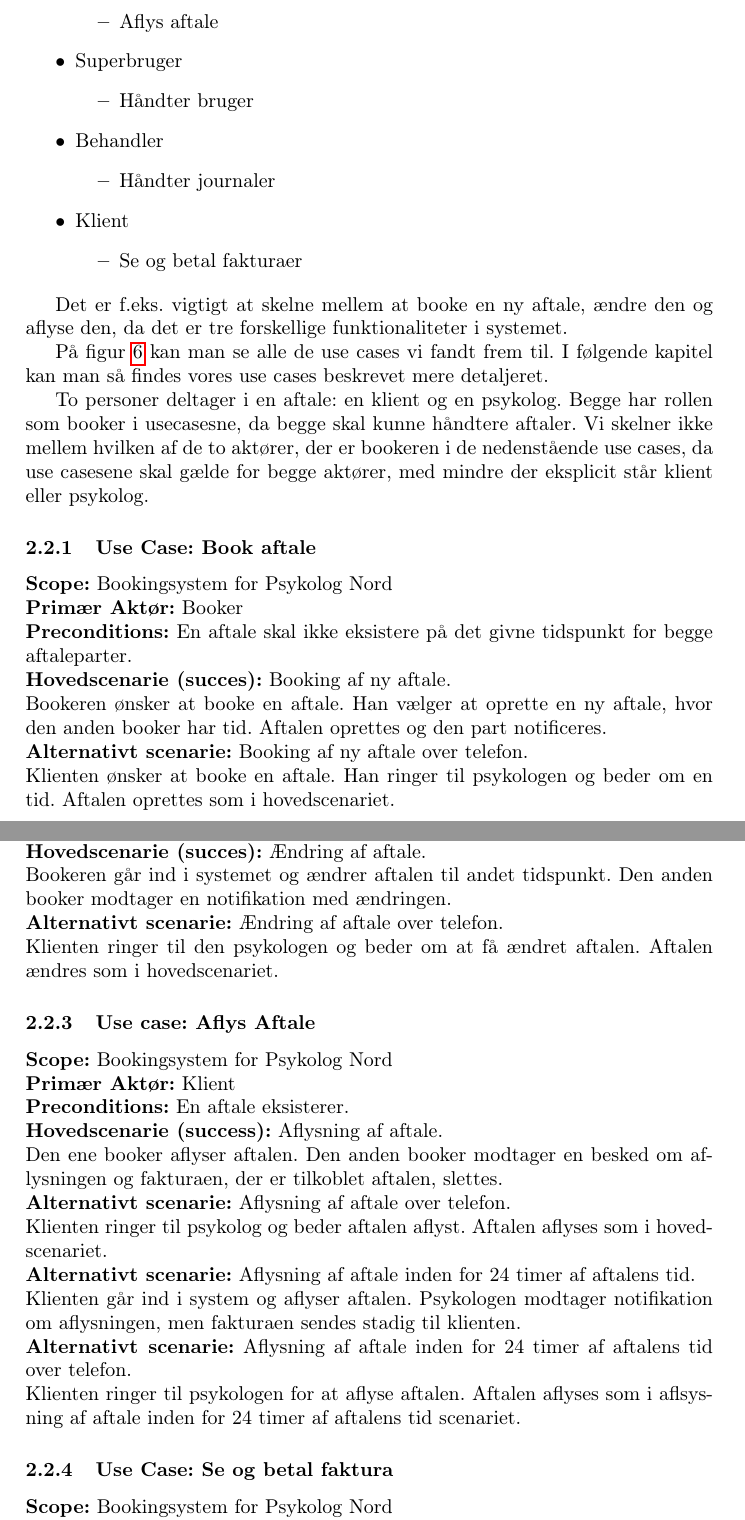
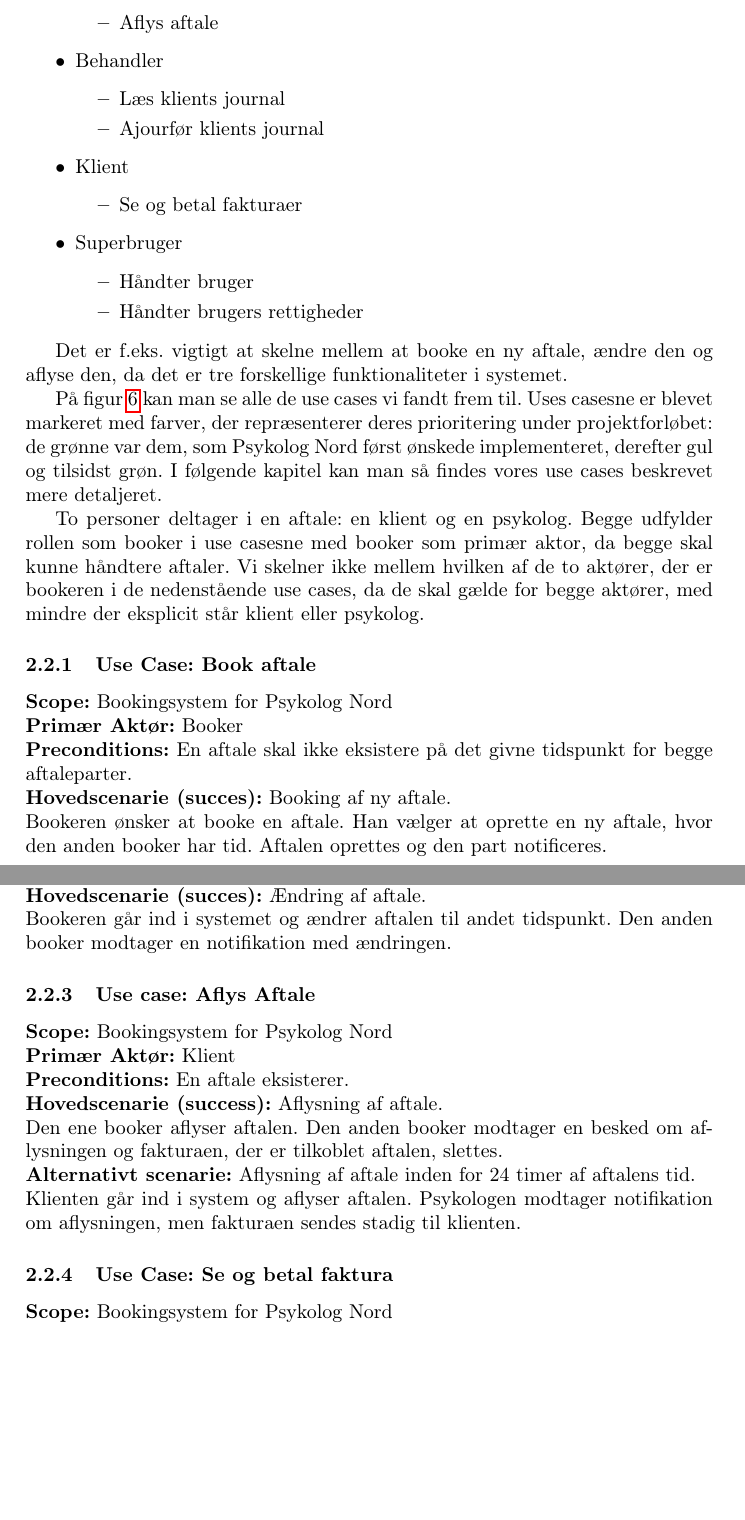
Before and after one commit to joha321j/EksamensProjektPsykologNord, a LaTeX document (Rapport/Main.tex, which reads Rapport/UseCases.tex): two parts of pages 12 and 14 of 15 before the commit and two parts of pages 12 and 14 of 14 after it, joined at a grey line, cut so that both start at the same text, the shorter picture padded with empty space. Compiled offline with pdfLaTeX.

Commit message:
Update UseCases.tex

```diff
--- a/Rapport/UseCases.tex
+++ b/Rapport/UseCases.tex
@@ -13,18 +13,21 @@ Vores primæraktører og deres mål er:
             \item Ændr aftale
             \item Aflys aftale
         \end{itemize}
-    \item Superbruger
-        \begin{itemize}
-            \item Håndter bruger
-        \end{itemize}
     \item Behandler
         \begin{itemize}
-            \item Håndter journaler
+            \item Læs klients journal
+            \item Ajourfør klients journal
         \end{itemize}
     \item Klient
         \begin{itemize}
             \item Se og betal fakturaer
         \end{itemize}
+    \item Superbruger
+        \begin{itemize}
+            \item Håndter bruger
+            \item Håndter brugers rettigheder
+        \end{itemize}
+
 \end{itemize}
 
 Det er f.eks. vigtigt at skelne mellem at booke en ny aftale, ændre den og aflyse den, da det er tre forskellige funktionaliteter i systemet.
@@ -37,10 +40,11 @@ Det er f.eks. vigtigt at skelne mellem at booke en ny aftale, ændre den og afly
 \end{figure}
 
 På figur \ref{fig:UseCaseDiagram} kan man se alle de use cases vi fandt frem til.
+Uses casesne er blevet markeret med farver, der repræsenterer deres prioritering under projektforløbet: de grønne var dem, som Psykolog Nord først ønskede implementeret, derefter gul og tilsidst grøn.
 I følgende kapitel kan man så findes vores use cases beskrevet mere detaljeret.
 
-To personer deltager i en aftale: en klient og en psykolog. Begge har rollen som booker i usecasesne, da begge skal kunne håndtere aftaler.
-Vi skelner ikke mellem hvilken af de to aktører, der er bookeren i de nedenstående use cases, da use casesene skal gælde for begge aktører, med mindre der eksplicit står klient eller psykolog.
+To personer deltager i en aftale: en klient og en psykolog. Begge udfylder rollen som booker i use casesne med booker som primær aktor, da begge skal kunne håndtere aftaler.
+Vi skelner ikke mellem hvilken af de to aktører, der er bookeren i de nedenstående use cases, da de skal gælde for begge aktører, med mindre der eksplicit står klient eller psykolog.
 
 \subsubsection{Use Case: Book aftale}\label{usecase:bookaftale}
 {\setlength{\parindent}{0cm}
@@ -55,10 +59,6 @@ Vi skelner ikke mellem hvilken af de to aktører, der er bookeren i de nedenstå
 Bookeren ønsker at booke en aftale.
 Han vælger at oprette en ny aftale, hvor den anden booker har tid.
 Aftalen oprettes og den part notificeres.
-
-\textbf{Alternativt scenarie:} Booking af ny aftale over telefon.
-
-Klienten ønsker at booke en aftale. Han ringer til psykologen og beder om en tid. Aftalen oprettes som i hovedscenariet.
 }
 
 \subsubsection{Use Case: Ændr Aftale}
@@ -73,11 +73,6 @@ Klienten ønsker at booke en aftale. Han ringer til psykologen og beder om en ti
 
 Bookeren går ind i systemet og ændrer aftalen til andet tidspunkt.
 Den anden booker modtager en notifikation med ændringen.
-
-\textbf{Alternativt scenarie:} Ændring af aftale over telefon.
-
-Klienten ringer til den psykologen og beder om at få ændret aftalen.
-Aftalen ændres som i hovedscenariet.
 }
 
 \subsubsection{Use case: Aflys Aftale}
@@ -93,19 +88,11 @@ Aftalen ændres som i hovedscenariet.
 Den ene booker aflyser aftalen.
 Den anden booker modtager en besked om aflysningen og fakturaen, der er tilkoblet aftalen, slettes.
 
-\textbf{Alternativt scenarie:} Aflysning af aftale over telefon.
-
-Klienten ringer til psykolog og beder aftalen aflyst.
-Aftalen aflyses som i hovedscenariet.
-
 \textbf{Alternativt scenarie:} Aflysning af aftale inden for 24 timer af aftalens tid.
 
 Klienten går ind i system og aflyser aftalen.
 Psykologen modtager notifikation om aflysningen, men fakturaen sendes stadig til klienten.
 
-\textbf{Alternativt scenarie:} Aflysning af aftale inden for 24 timer af aftalens tid over telefon.
-
-Klienten ringer til psykologen for at aflyse aftalen. Aftalen aflyses som i aflsysning af aftale inden for 24 timer af aftalens tid scenariet.
 }
 
 \subsubsection{Use Case: Se og betal faktura}
```
